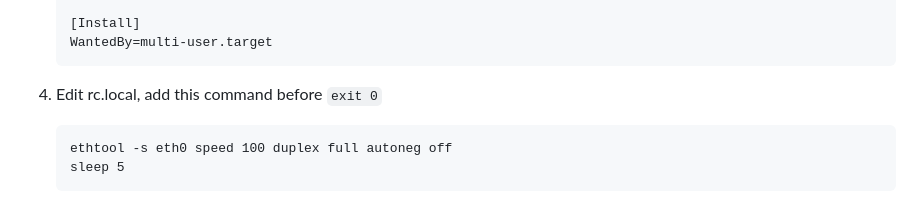
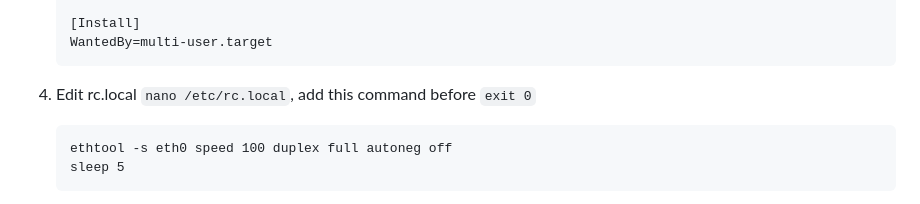
Before and after one commit to coolq4s/server-lnx, a Markdown page: automation-scripts/boot/ReadMe.md, the part around the change. Rendered like a GitHub page.

````diff
--- a/automation-scripts/boot/ReadMe.md
+++ b/automation-scripts/boot/ReadMe.md
@@ -42,7 +42,7 @@ If your machine is failure to boot in STB machine or other linux distro, use thi
     [Install]
     WantedBy=multi-user.target
     ```
-5. Edit rc.local, add this command before `exit 0`
+5. Edit rc.local ```nano /etc/rc.local```, add this command before `exit 0`
     ```
     ethtool -s eth0 speed 100 duplex full autoneg off
     sleep 5
````
